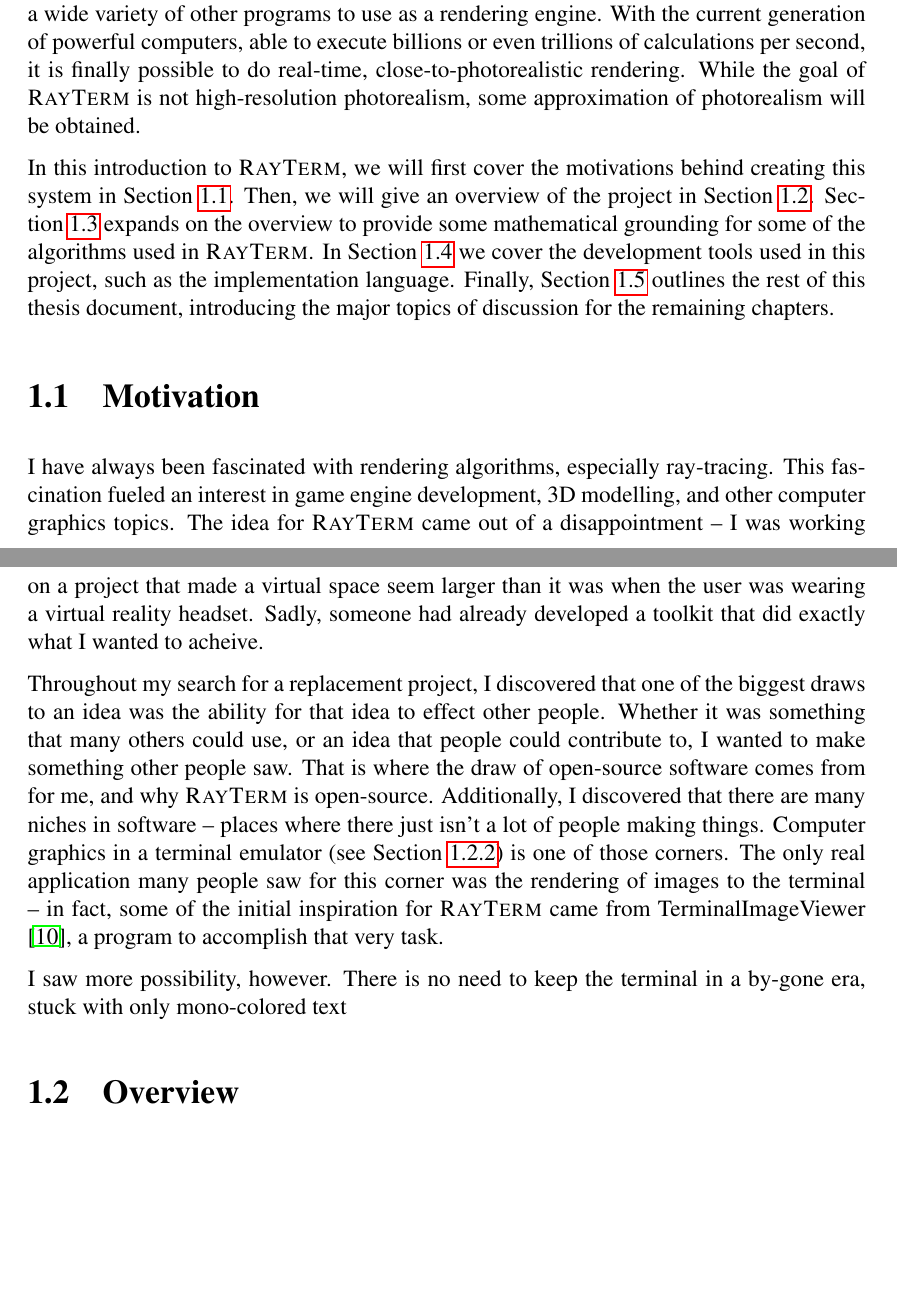
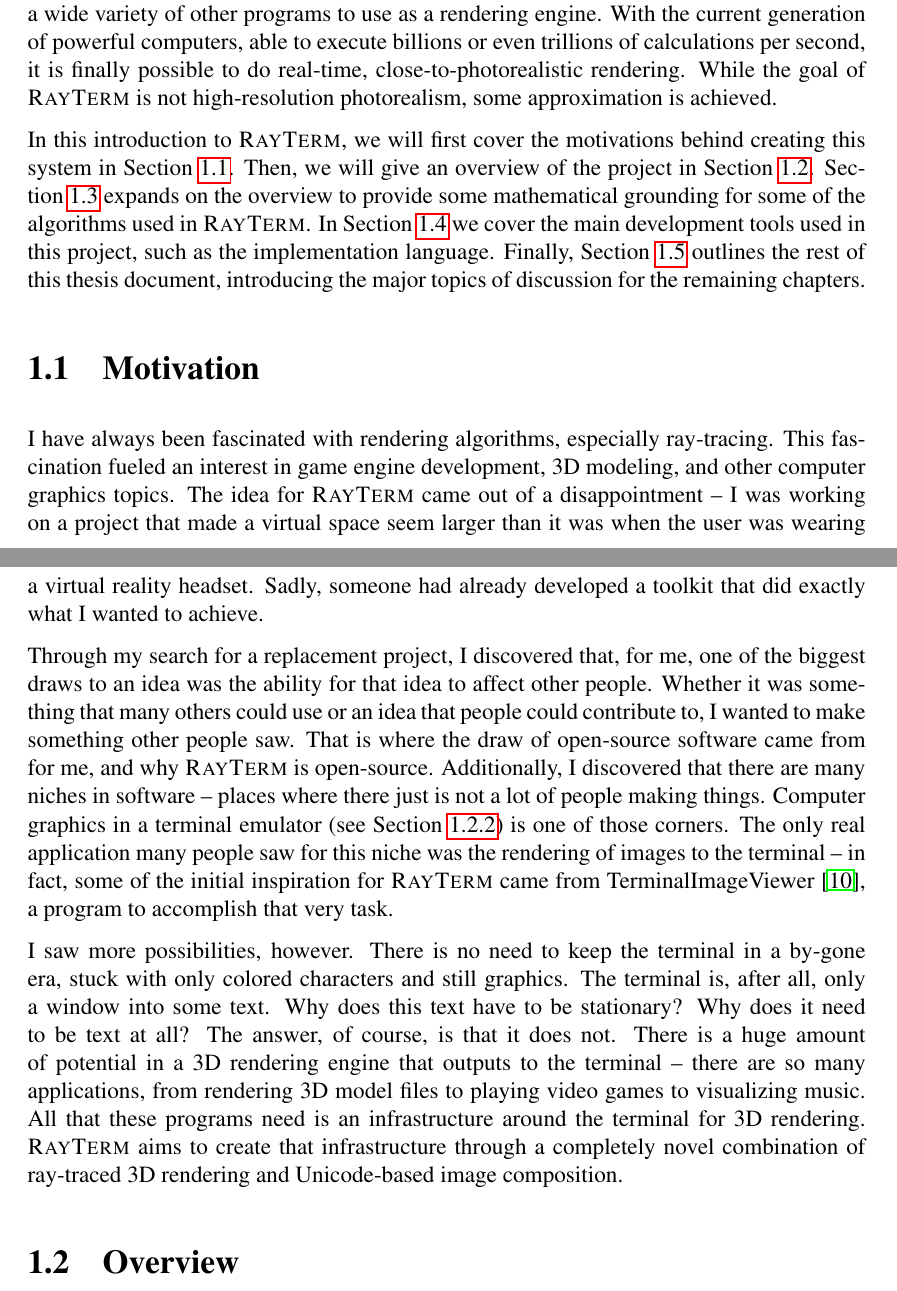
Before and after one commit to Michionlion/rayterm-thesis, a LaTeX thesis (thesis.tex, which reads ch01_overview.tex): two parts of pages 7 and 8 of 28 before the commit and two parts of pages 7 and 8 of 29 after it, joined at a grey line, cut so that both start at the same text, the shorter picture padded with empty space. Compiled offline with pdfLaTeX.

Commit message:
Completed chapter 1

```diff
--- a/ch01_overview.tex
+++ b/ch01_overview.tex
@@ -18,31 +18,38 @@
 This system is called \name; it performs real-time updating of the displayed image, thus generating a window into a three-dimensional (3D) world.
 \name\ is available for a wide variety of other programs to use as a rendering engine.
 With the current generation of powerful computers, able to execute billions or even trillions of calculations per second, it is finally possible to do real-time, close-to-photorealistic rendering.
-While the goal of \name\ is not high-resolution photorealism, some approximation of photorealism will be obtained.
+While the goal of \name\ is not high-resolution photorealism, some approximation is achieved.
 
 In this introduction to \name, we will first cover the motivations behind creating this system in Section~\ref{ch:intro:motivation}.
 Then, we will give an overview of the project in Section~\ref{ch:intro:overview}.
 Section~\ref{ch:intro:background} expands on the overview to provide some mathematical grounding for some of the algorithms used in \name.
-In Section~\ref{ch:intro:background:development_ecosystem} we cover the development tools used in this project, such as the implementation language.
+In Section~\ref{ch:intro:background:development_ecosystem} we cover the main development tools used in this project, such as the implementation language.
 Finally, Section~\ref{ch:intro:outline} outlines the rest of this thesis document, introducing the major topics of discussion for the remaining chapters.
 
 \section{Motivation}
 \label{ch:intro:motivation}
 
 I have always been fascinated with rendering algorithms, especially ray-tracing.
-This fascination fueled an interest in game engine development, 3D modelling, and other computer graphics topics.
+This fascination fueled an interest in game engine development, 3D modeling, and other computer graphics topics.
 The idea for \name\ came out of a disappointment -- I was working on a project that made a virtual space seem larger than it was when the user was wearing a virtual reality headset.
-Sadly, someone had already developed a toolkit that did exactly what I wanted to acheive.
+Sadly, someone had already developed a toolkit that did exactly what I wanted to achieve.
 
-Throughout my search for a replacement project, I discovered that one of the biggest draws to an idea was the ability for that idea to effect other people.
-Whether it was something that many others could use, or an idea that people could contribute to, I wanted to make something other people saw.
-That is where the draw of open-source software comes from for me, and why \name\ is open-source.
-Additionally, I discovered that there are many niches in software -- places where there just isn't a lot of people making things.
+Through my search for a replacement project, I discovered that, for me, one of the biggest draws to an idea was the ability for that idea to affect other people.
+Whether it was something that many others could use or an idea that people could contribute to, I wanted to make something other people saw.
+That is where the draw of open-source software came from for me, and why \name\ is open-source.
+Additionally, I discovered that there are many niches in software -- places where there just is not a lot of people making things.
 Computer graphics in a terminal emulator (see Section~\ref{ch:intro:overview:ncurses}) is one of those corners.
-The only real application many people saw for this corner was the rendering of images to the terminal -- in fact, some of the initial inspiration for \name\ came from TerminalImageViewer \cite{tivGithub}, a program to accomplish that very task.
+The only real application many people saw for this niche was the rendering of images to the terminal -- in fact, some of the initial inspiration for \name\ came from TerminalImageViewer \cite{tivGithub}, a program to accomplish that very task.
 
-I saw more possibility, however.
-There is no need to keep the terminal in a by-gone era, stuck with only mono-colored text
+I saw more possibilities, however.
+There is no need to keep the terminal in a by-gone era, stuck with only colored characters and still graphics.
+The terminal is, after all, only a window into some text.
+Why does this text have to be stationary?
+Why does it need to be text at all?
+The answer, of course, is that it does not.
+There is a huge amount of potential in a 3D rendering engine that outputs to the terminal -- there are so many applications, from rendering 3D model files to playing video games to visualizing music.
+All that these programs need is an infrastructure around the terminal for 3D rendering.
+\name\ aims to create that infrastructure through a completely novel combination of ray-traced 3D rendering and Unicode-based image composition.
 
 \section{Overview}
 \label{ch:intro:overview}
```
Also changed, not shown: ch01_overview.tex (9 more changed lines).
